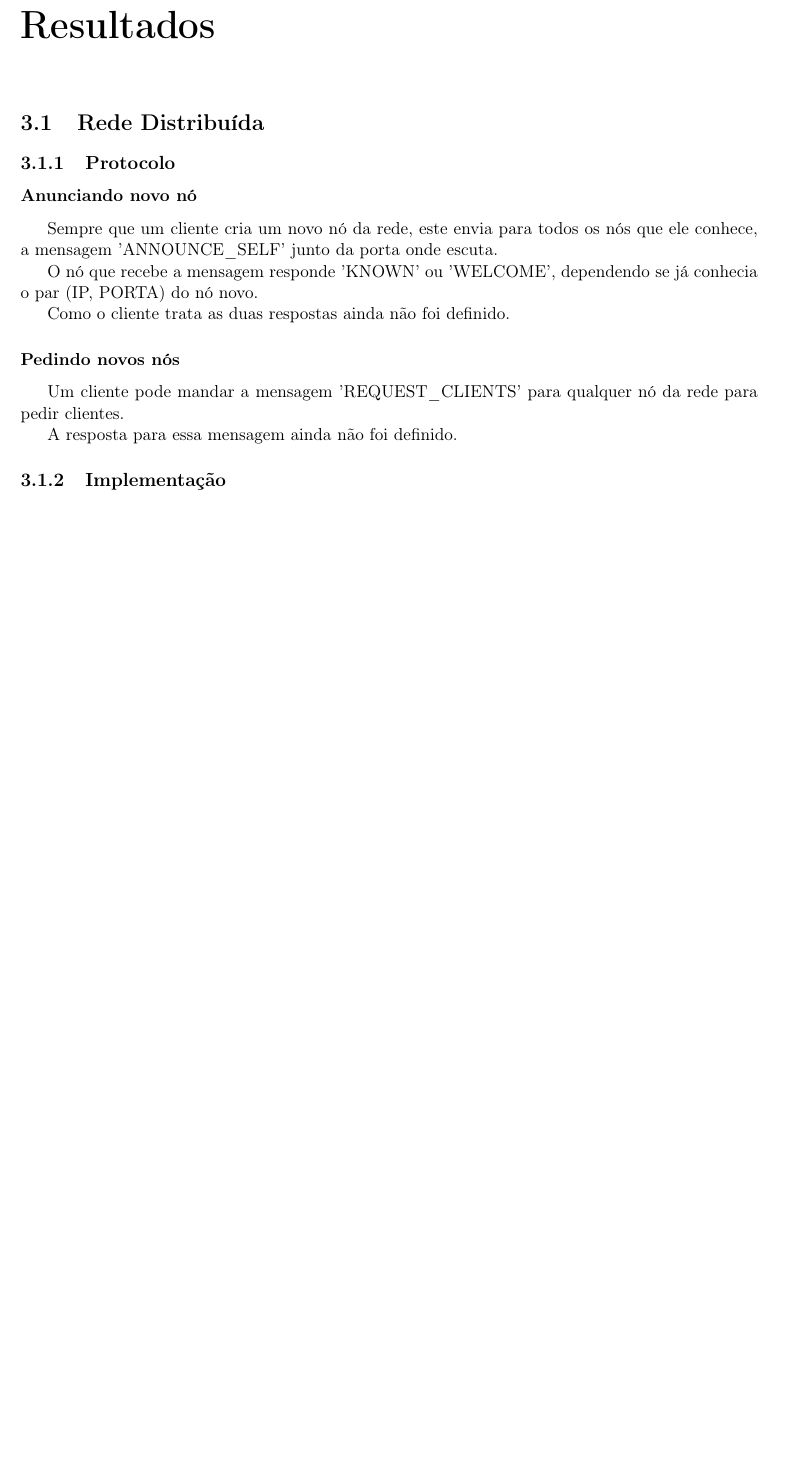
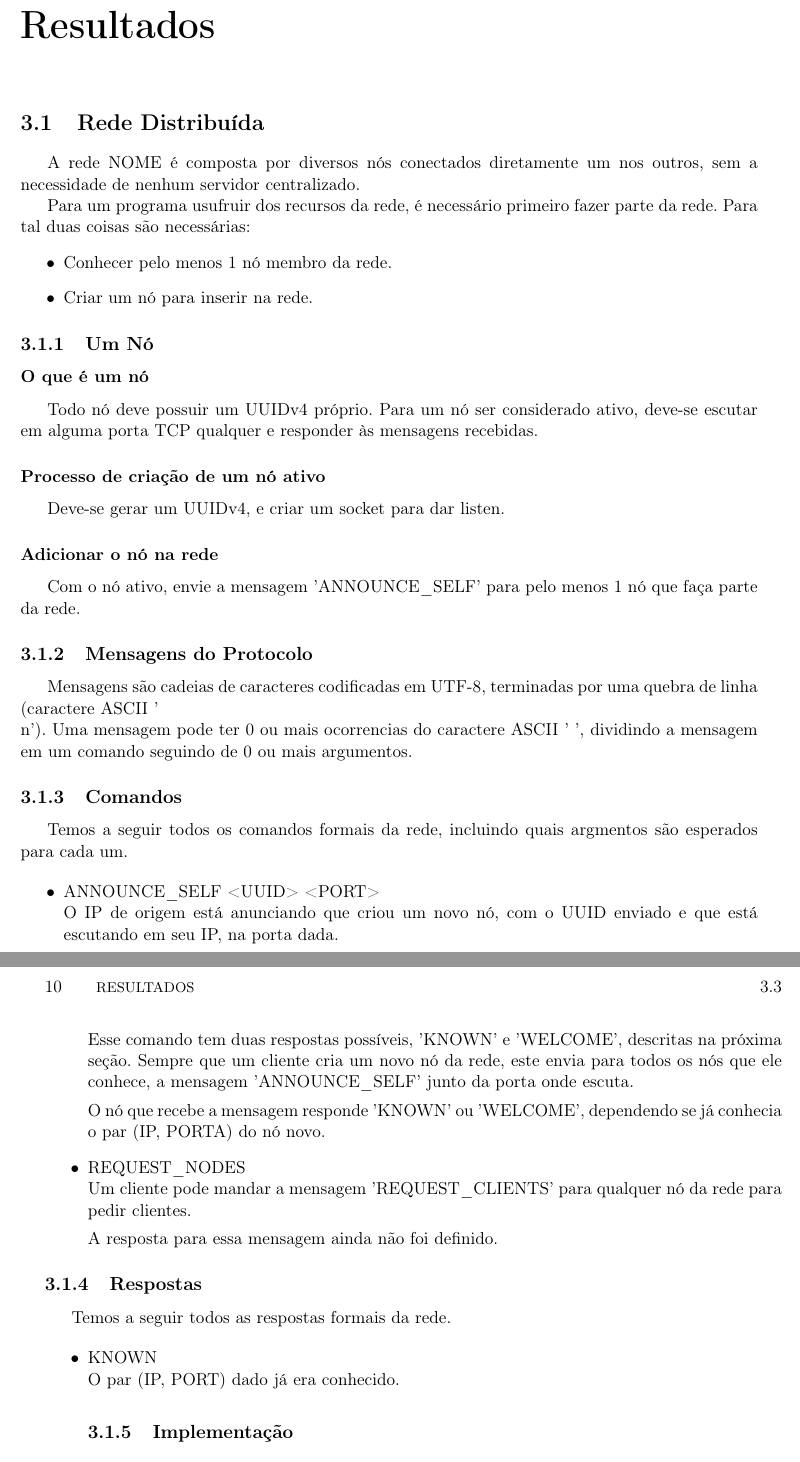
Before and after one commit to henriquegemignani/tcc-bcc, a LaTeX book (monografia/monografia.tex, which reads monografia/cap-resultados.tex): part of page 17 of 29 before the commit and two parts of pages 17 and 18 of 29 after it, the two joined at a grey line, cut so that both start at the same text, the shorter picture padded with empty space. Compiled offline with pdfLaTeX.

Commit message:
Melhorando falar sobre a rede.

```diff
--- a/monografia/cap-resultados.tex
+++ b/monografia/cap-resultados.tex
@@ -4,20 +4,57 @@
 \section{Rede Distribuída}
 \label{sec:resultados:rede}
 
-  \subsection{Protocolo}
-    \subsubsection{Anunciando novo nó}
-      Sempre que um cliente cria um novo nó da rede, este envia para todos os nós que ele conhece,
-      a mensagem 'ANNOUNCE\_SELF' junto da porta onde escuta.
+  A rede NOME é composta por diversos nós conectados diretamente um nos outros, sem a necessidade de nenhum servidor centralizado.
 
-      O nó que recebe a mensagem responde 'KNOWN' ou 'WELCOME', dependendo se já conhecia o par
-      (IP, PORTA) do nó novo.
+  Para um programa usufruir dos recursos da rede, é necessário primeiro fazer parte da rede. Para tal duas coisas são necessárias:
+  \begin{itemize}
+    \item Conhecer pelo menos 1 nó membro da rede.
+    \item Criar um nó para inserir na rede.
+  \end{itemize}
 
-      Como o cliente trata as duas respostas ainda não foi definido.
+  \subsection{Um Nó}
+    \subsubsection{O que é um nó}
+      Todo nó deve possuir um UUIDv4 próprio.
+      Para um nó ser considerado ativo, deve-se escutar em alguma porta TCP qualquer e responder às mensagens recebidas.
 
-    \subsubsection{Pedindo novos nós}
-      Um cliente pode mandar a mensagem 'REQUEST\_CLIENTS' para qualquer nó da rede para pedir clientes.
+    \subsubsection{Processo de criação de um nó ativo}
+      Deve-se gerar um UUIDv4, e criar um socket para dar listen.
 
-      A resposta para essa mensagem ainda não foi definido.
+    \subsubsection{Adicionar o nó na rede}
+      Com o nó ativo, envie a mensagem 'ANNOUNCE\_SELF' para pelo menos 1 nó que faça parte da rede.
+
+  \subsection{Mensagens do Protocolo}
+    Mensagens são cadeias de caracteres codificadas em UTF-8, terminadas por uma quebra de linha
+    (caractere ASCII '\\n'). Uma mensagem pode ter 0 ou mais ocorrencias do caractere ASCII ' ',
+    dividindo a mensagem em um comando seguindo de 0 ou mais argumentos.
+
+    \subsection{Comandos}
+      Temos a seguir todos os comandos formais da rede, incluindo quais argmentos são esperados para cada um.
+
+      \begin{itemize}
+        \item ANNOUNCE\_SELF <UUID> <PORT> \\
+          O IP de origem está anunciando que criou um novo nó, com o UUID enviado e que está escutando
+          em seu IP, na porta dada.
+
+          Esse comando tem duas respostas possíveis, 'KNOWN' e 'WELCOME', descritas na próxima seção.
+            Sempre que um cliente cria um novo nó da rede, este envia para todos os nós que ele conhece,
+            a mensagem 'ANNOUNCE\_SELF' junto da porta onde escuta.
+
+            O nó que recebe a mensagem responde 'KNOWN' ou 'WELCOME', dependendo se já conhecia o par
+            (IP, PORTA) do nó novo.
+
+        \item REQUEST\_NODES \\
+          Um cliente pode mandar a mensagem 'REQUEST\_CLIENTS' para qualquer nó da rede para pedir clientes.
+
+          A resposta para essa mensagem ainda não foi definido.
+      \end{itemize}
+
+    \subsection{Respostas}
+      Temos a seguir todos as respostas formais da rede.
+
+      \begin{itemize}
+        \item KNOWN \\
+          O par (IP, PORT) dado já era conhecido.
 
   \subsection{Implementação}
     A implementação do protocolo deste trabalho será feita em Lua usando o LuaSocket, %TODO links
```
